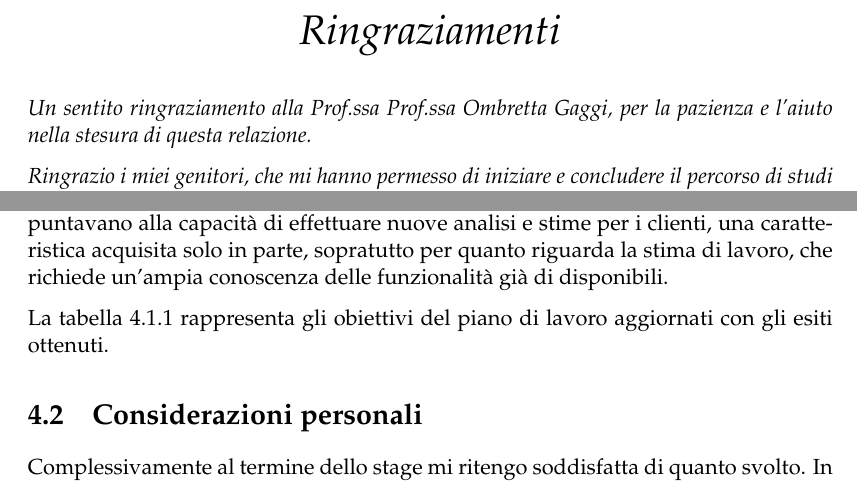
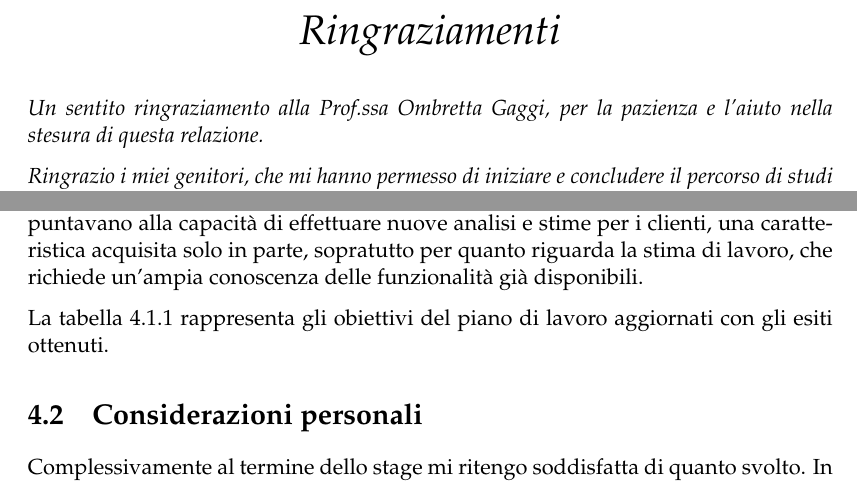
Before and after one commit to beawar/Tesi, a LaTeX thesis (Tesi.tex, which reads Chapters/4-Conclusioni.tex, Ringraziamenti.tex): two parts of pages 7 and 53 of 61, joined at a grey line, cut so that both start at the same text. Compiled offline with pdfLaTeX.

Commit message:
Update capitolo 4 e ringraziamenti

```diff
--- a/Chapters/4-Conclusioni.tex
+++ b/Chapters/4-Conclusioni.tex
@@ -3,7 +3,7 @@
 	\parbox{13cm}{\small In questo ultimo capitolo vengono tratte alcune conclusioni, sia per quanto riguarda gli obiettivi, sia a livello personale.}
 \end{flushright}
 \section{Raggiungimento degli obiettivi}
-Prima di iniziare il periodo di stage sono stati definiti alcuni obiettivi, presentati nel piano di lavoro. Questi sono stati suddivisi in obbligatori, desiderabili ed opzionali. Al termine dello stage sono stati soddisfatti pienamente gli obiettivi obbligatori, riguardanti la realizzazione di nuove funzionalità per il B2B. Sono stati soddisfatti parzialmente gli obiettivi desiderabili, focalizzati più sulla conoscenza degli altri prodotti venduti dall'azienda: mentre alcuni concetti sono fondamentali per lo sviluppo del B2B, ce ne sono altri che non capita spesso di utilizzare, e che quindi non ho avuto modo di apprendere nel corso dello stage. Infine, gli obiettivi opzionali puntavano alla capacità di effettuare nuove analisi e stime per i clienti, una caratteristica acquisita solo in parte, sopratutto per quanto riguarda la stima di lavoro, che richiede un'ampia conoscenza delle funzionalità già di disponibili.
+Prima di iniziare il periodo di stage sono stati definiti alcuni obiettivi, presentati nel piano di lavoro. Questi sono stati suddivisi in obbligatori, desiderabili ed opzionali. Al termine dello stage sono stati soddisfatti pienamente gli obiettivi obbligatori, riguardanti la realizzazione di nuove funzionalità per il B2B. Sono stati soddisfatti parzialmente gli obiettivi desiderabili, focalizzati più sulla conoscenza degli altri prodotti venduti dall'azienda: mentre alcuni concetti sono fondamentali per lo sviluppo del B2B, ce ne sono altri che non capita spesso di utilizzare, e che quindi non ho avuto modo di apprendere nel corso dello stage. Infine, gli obiettivi opzionali puntavano alla capacità di effettuare nuove analisi e stime per i clienti, una caratteristica acquisita solo in parte, sopratutto per quanto riguarda la stima di lavoro, che richiede un'ampia conoscenza delle funzionalità già disponibili.
 
 La \hyperref[tab:obiettivi-2]{tabella \ref{tab:obiettivi-2}} rappresenta gli obiettivi del piano di lavoro aggiornati con gli esiti ottenuti.
 \begin{table}
--- a/Ringraziamenti.tex
+++ b/Ringraziamenti.tex
@@ -6,7 +6,7 @@
 %\addchaptertocentry{\acknowledgementname} % Add the acknowledgements to the table of contents
 \vspace{0.5cm}
 \itshape
-Un sentito ringraziamento alla Prof.ssa \supname, per la pazienza e l'aiuto nella stesura di questa relazione.
+Un sentito ringraziamento alla \supname, per la pazienza e l'aiuto nella stesura di questa relazione.
 
 Ringrazio i miei genitori, che mi hanno permesso di iniziare e concludere il percorso di studi senza mai mettermi pressioni.
 
```
Also changed, not shown: Tesi.pdf.
